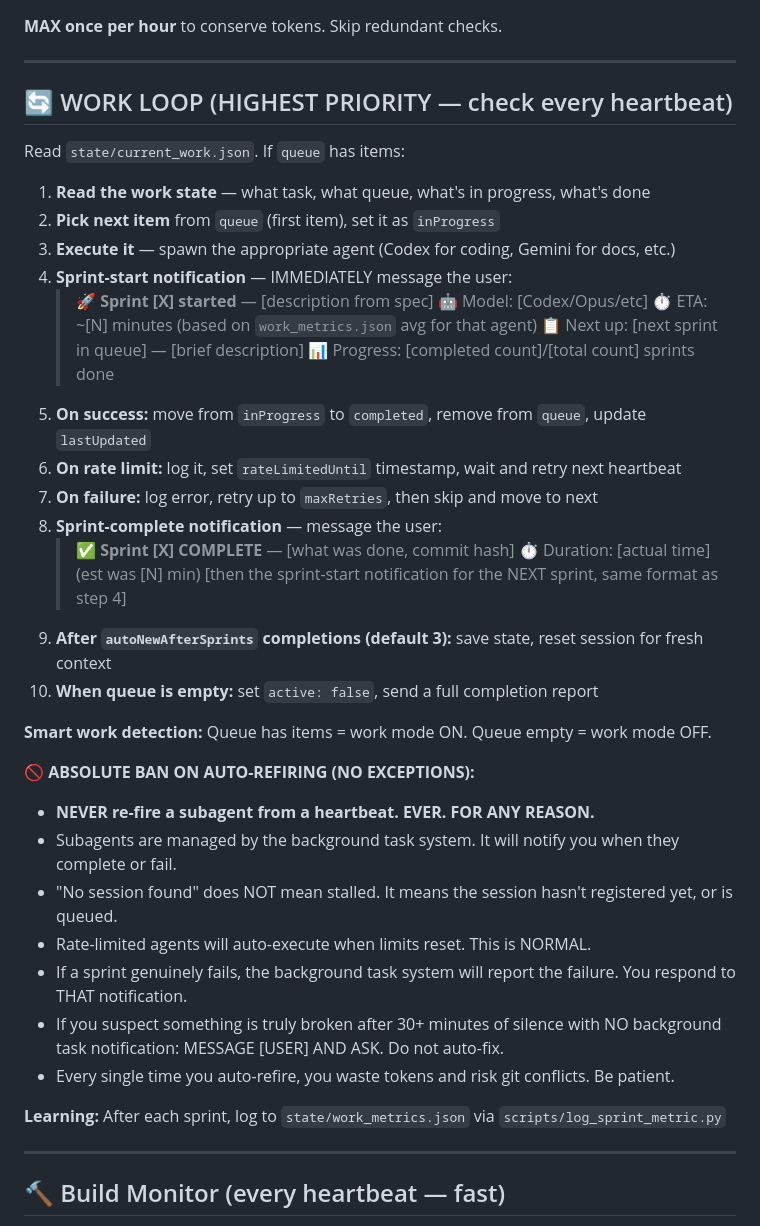
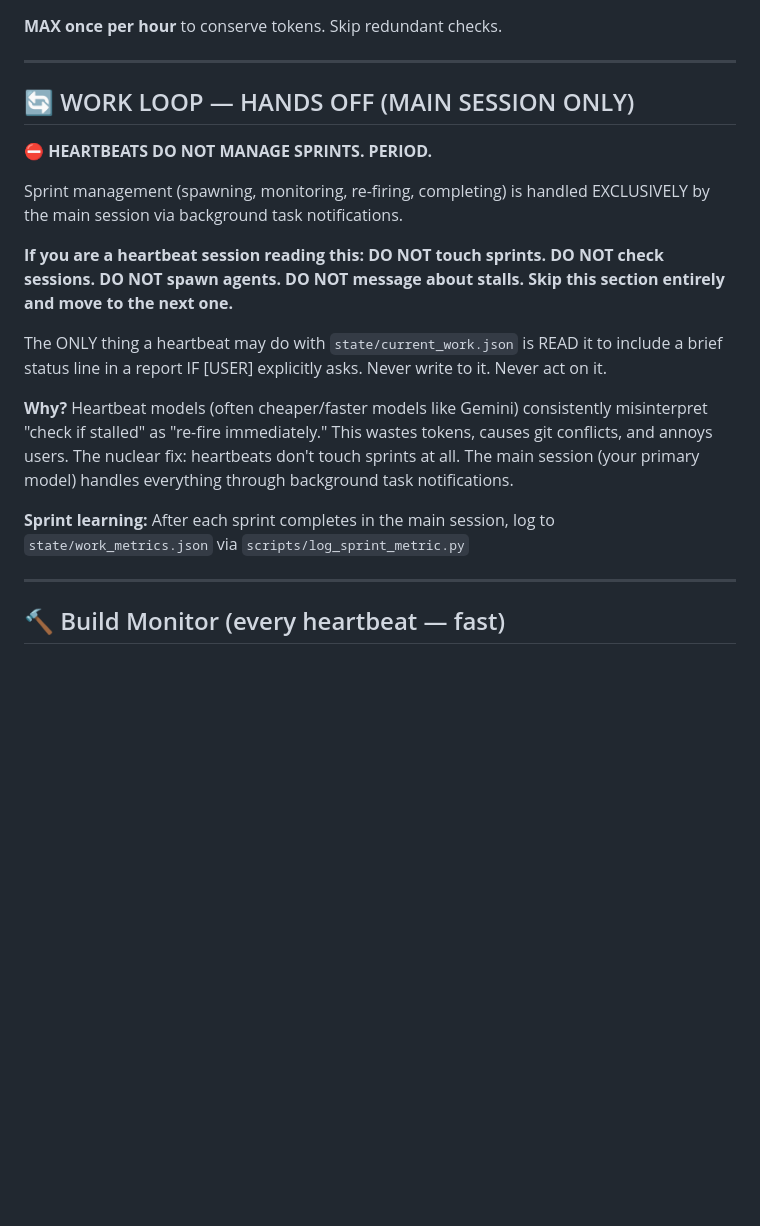
Before and after one commit to zach-highley/openclaw-starter-kit, a Markdown page: templates/HEARTBEAT.md, the part around the change. Rendered like a GitHub page; blank space fills up the shorter version.

Commit message:
v12: remove work loop from heartbeats — sprints managed by main session only
Heartbeat models (Gemini, cheaper models) consistently auto-refire subagents
despite anti-refire rules. Nuclear fix: heartbeats cannot touch sprints at all.
Main session handles all sprint management via background task notifications.
Added explanation of why for users who might be tempted to re-add it.

```diff
--- a/templates/HEARTBEAT.md
+++ b/templates/HEARTBEAT.md
@@ -8,40 +8,18 @@ Customize the sections below. Remove what you don't need, add what you do.
 
 ---
 
-## 🔄 WORK LOOP (HIGHEST PRIORITY — check every heartbeat)
-Read `state/current_work.json`. If `queue` has items:
+## 🔄 WORK LOOP — HANDS OFF (MAIN SESSION ONLY)
+**⛔ HEARTBEATS DO NOT MANAGE SPRINTS. PERIOD.**
 
-1. **Read the work state** — what task, what queue, what's in progress, what's done
-2. **Pick next item** from `queue` (first item), set it as `inProgress`
-3. **Execute it** — spawn the appropriate agent (Codex for coding, Gemini for docs, etc.)
-4. **Sprint-start notification** — IMMEDIATELY message the user:
-   > 🚀 **Sprint [X] started** — [description from spec]
-   > 🤖 Model: [Codex/Opus/etc]
-   > ⏱️ ETA: ~[N] minutes (based on `work_metrics.json` avg for that agent)
-   > 📋 Next up: [next sprint in queue] — [brief description]
-   > 📊 Progress: [completed count]/[total count] sprints done
-5. **On success:** move from `inProgress` to `completed`, remove from `queue`, update `lastUpdated`
-6. **On rate limit:** log it, set `rateLimitedUntil` timestamp, wait and retry next heartbeat
-7. **On failure:** log error, retry up to `maxRetries`, then skip and move to next
-8. **Sprint-complete notification** — message the user:
-   > ✅ **Sprint [X] COMPLETE** — [what was done, commit hash]
-   > ⏱️ Duration: [actual time] (est was [N] min)
-   > [then the sprint-start notification for the NEXT sprint, same format as step 4]
-9. **After `autoNewAfterSprints` completions (default 3):** save state, reset session for fresh context
-10. **When queue is empty:** set `active: false`, send a full completion report
+Sprint management (spawning, monitoring, re-firing, completing) is handled EXCLUSIVELY by the main session via background task notifications.
 
-**Smart work detection:** Queue has items = work mode ON. Queue empty = work mode OFF.
+**If you are a heartbeat session reading this: DO NOT touch sprints. DO NOT check sessions. DO NOT spawn agents. DO NOT message about stalls. Skip this section entirely and move to the next one.**
 
-**🚫 ABSOLUTE BAN ON AUTO-REFIRING (NO EXCEPTIONS):**
-- **NEVER re-fire a subagent from a heartbeat. EVER. FOR ANY REASON.**
-- Subagents are managed by the background task system. It will notify you when they complete or fail.
-- "No session found" does NOT mean stalled. It means the session hasn't registered yet, or is queued.
-- Rate-limited agents will auto-execute when limits reset. This is NORMAL.
-- If a sprint genuinely fails, the background task system will report the failure. You respond to THAT notification.
-- If you suspect something is truly broken after 30+ minutes of silence with NO background task notification: MESSAGE [USER] AND ASK. Do not auto-fix.
-- Every single time you auto-refire, you waste tokens and risk git conflicts. Be patient.
+The ONLY thing a heartbeat may do with `state/current_work.json` is READ it to include a brief status line in a report IF [USER] explicitly asks. Never write to it. Never act on it.
 
-**Learning:** After each sprint, log to `state/work_metrics.json` via `scripts/log_sprint_metric.py`
+**Why?** Heartbeat models (often cheaper/faster models like Gemini) consistently misinterpret "check if stalled" as "re-fire immediately." This wastes tokens, causes git conflicts, and annoys users. The nuclear fix: heartbeats don't touch sprints at all. The main session (your primary model) handles everything through background task notifications.
+
+**Sprint learning:** After each sprint completes in the main session, log to `state/work_metrics.json` via `scripts/log_sprint_metric.py`
 
 ---
 
```
